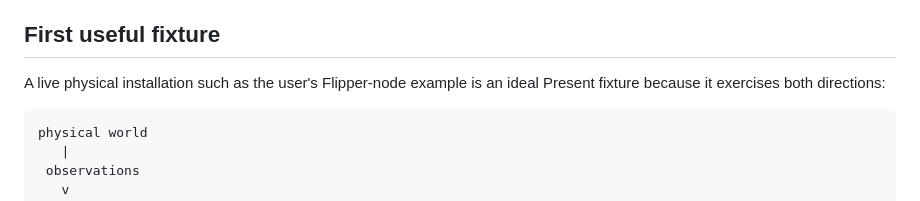
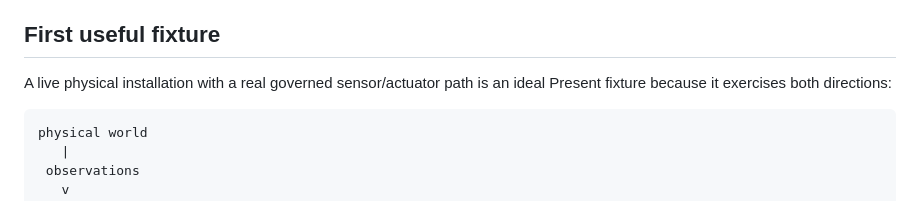
Before and after one commit to QuietWire-Civic-AI/playable-universe, a Markdown page: docs/PLAYABLE_PRESENT_V0.md, the part around the change. Rendered like a GitHub page.

Commit message:
docs: remove voice-transcription-only Flipper reference

````diff
--- a/docs/PLAYABLE_PRESENT_V0.md
+++ b/docs/PLAYABLE_PRESENT_V0.md
@@ -25,7 +25,7 @@ A Present Room contains:
 
 ## First useful fixture
 
-A live physical installation such as the user's Flipper-node example is an ideal Present fixture because it exercises both directions:
+A live physical installation with a real governed sensor/actuator path is an ideal Present fixture because it exercises both directions:
 
 ```
 physical world
````
